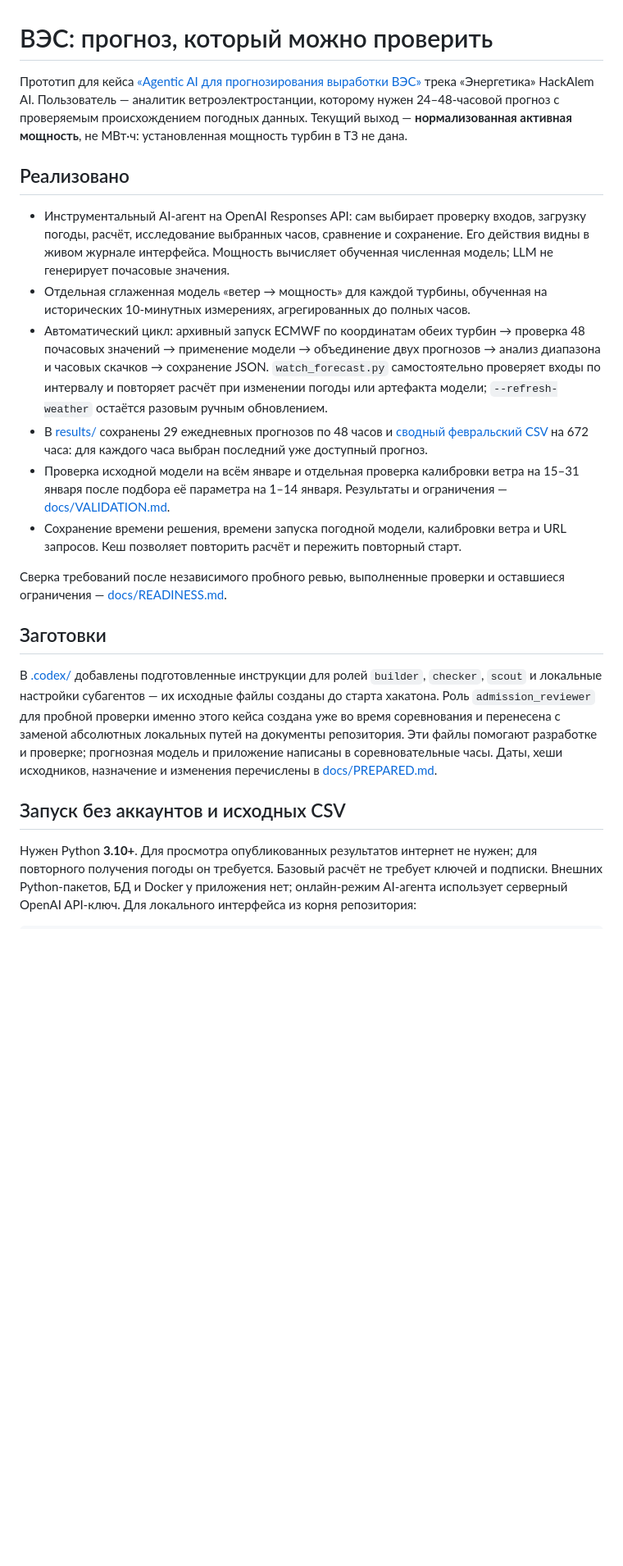
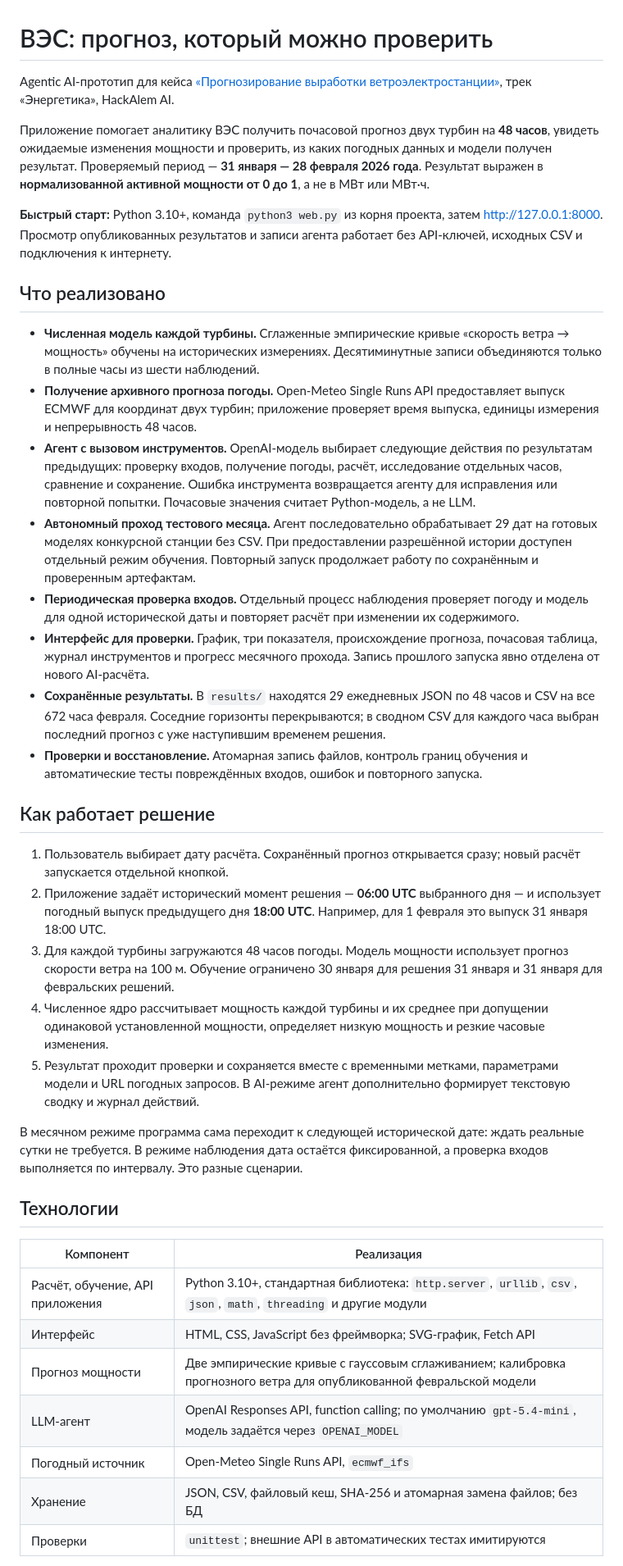
Before and after one commit to BAITC-Hacks/hack-c04b1cb2-m-m-s, a Markdown page: README.md, the part around one of its changes. Shown at 82% size. Rendered like a GitHub page; blank space fills up the shorter version.

```diff
--- a/README.md
+++ b/README.md
@@ -1,22 +1,41 @@
 # ВЭС: прогноз, который можно проверить
 
-Прототип для кейса [«Agentic AI для прогнозирования выработки ВЭС»](https://docs.google.com/document/d/1Fn5IJoj87Fx7IAknG26zkfX8c0eq7feCujd0m66PCgY/edit) трека «Энергетика» HackAlem AI. Пользователь — аналитик ветроэлектростанции, которому нужен 24–48-часовой прогноз с проверяемым происхождением погодных данных. Текущий выход — **нормализованная активная мощность**, не МВт·ч: установленная мощность турбин в ТЗ не дана.
+Agentic AI-прототип для кейса [«Прогнозирование выработки ветроэлектростанции»](https://docs.google.com/document/d/1Fn5IJoj87Fx7IAknG26zkfX8c0eq7feCujd0m66PCgY/edit), трек «Энергетика», HackAlem AI.
 
-## Реализовано
+Приложение помогает аналитику ВЭС получить почасовой прогноз двух турбин на **48 часов**, увидеть ожидаемые изменения мощности и проверить, из каких погодных данных и модели получен результат. Проверяемый период — **31 января — 28 февраля 2026 года**. Результат выражен в **нормализованной активной мощности от 0 до 1**, а не в МВт или МВт·ч.
 
-- Инструментальный AI-агент на OpenAI Responses API: сам выбирает проверку входов, загрузку погоды, расчёт, исследование выбранных часов, сравнение и сохранение. Его действия видны в живом журнале интерфейса. Мощность вычисляет обученная численная модель; LLM не генерирует почасовые значения.
-- Отдельная сглаженная модель «ветер → мощность» для каждой турбины, обученная на исторических 10-минутных измерениях, агрегированных до полных часов.
-- Автоматический цикл: архивный запуск ECMWF по координатам обеих турбин → проверка 48 почасовых значений → применение модели → объединение двух прогнозов → анализ диапазона и часовых скачков → сохранение JSON. `watch_forecast.py` самостоятельно проверяет входы по интервалу и повторяет расчёт при изменении погоды или артефакта модели; `--refresh-weather` остаётся разовым ручным обновлением.
-- В [results/](results/) сохранены 29 ежедневных прогнозов по 48 часов и [сводный февральский CSV](results/february-hourly.csv) на 672 часа: для каждого часа выбран последний уже доступный прогноз.
-- Проверка исходной модели на всём январе и отдельная проверка калибровки ветра на 15–31 января после подбора её параметра на 1–14 января. Результаты и ограничения — [docs/VALIDATION.md](docs/VALIDATION.md).
-- Сохранение времени решения, времени запуска погодной модели, калибровки ветра и URL запросов. Кеш позволяет повторить расчёт и пережить повторный старт.
+**Быстрый старт:** Python 3.10+, команда `python3 web.py` из корня проекта, затем [http://127.0.0.1:8000](http://127.0.0.1:8000). Просмотр опубликованных результатов и записи агента работает без API-ключей, исходных CSV и подключения к интернету.
 
-Сверка требований после независимого пробного ревью, выполненные проверки и оставшиеся ограничения — [docs/READINESS.md](docs/READINESS.md).
+## Что реализовано
 
-## Заготовки
+- **Численная модель каждой турбины.** Сглаженные эмпирические кривые «скорость ветра → мощность» обучены на исторических измерениях. Десятиминутные записи объединяются только в полные часы из шести наблюдений.
+- **Получение архивного прогноза погоды.** Open-Meteo Single Runs API предоставляет выпуск ECMWF для координат двух турбин; приложение проверяет время выпуска, единицы измерения и непрерывность 48 часов.
+- **Агент с вызовом инструментов.** OpenAI-модель выбирает следующие действия по результатам предыдущих: проверку входов, получение погоды, расчёт, исследование отдельных часов, сравнение и сохранение. Ошибка инструмента возвращается агенту для исправления или повторной попытки. Почасовые значения считает Python-модель, а не LLM.
+- **Автономный проход тестового месяца.** Агент последовательно обрабатывает 29 дат на готовых моделях конкурсной станции без CSV. При предоставлении разрешённой истории доступен отдельный режим обучения. Повторный запуск продолжает работу по сохранённым и проверенным артефактам.
+- **Периодическая проверка входов.** Отдельный процесс наблюдения проверяет погоду и модель для одной исторической даты и повторяет расчёт при изменении их содержимого.
+- **Интерфейс для проверки.** График, три показателя, происхождение прогноза, почасовая таблица, журнал инструментов и прогресс месячного прохода. Запись прошлого запуска явно отделена от нового AI-расчёта.
+- **Сохранённые результаты.** В `results/` находятся 29 ежедневных JSON по 48 часов и CSV на все 672 часа февраля. Соседние горизонты перекрываются; в сводном CSV для каждого часа выбран последний прогноз с уже наступившим временем решения.
+- **Проверки и восстановление.** Атомарная запись файлов, контроль границ обучения и автоматические тесты повреждённых входов, ошибок и повторного запуска.
 
-В [.codex/](.codex/) добавлены подготовленные инструкции для ролей `builder`, `checker`, `scout` и локальные настройки субагентов — их исходные файлы созданы до старта хакатона. Роль `admission_reviewer` для пробной проверки именно этого кейса создана уже во время соревнования и перенесена с заменой абсолютных локальных путей на документы репозитория. Эти файлы помогают разработке и проверке; прогнозная модель и приложение написаны в соревновательные часы. Даты, хеши исходников, назначение и изменения перечислены в [docs/PREPARED.md](docs/PREPARED.md).
+## Как работает решение
 
-## Запуск без аккаунтов и исходных CSV
+1. Пользователь выбирает дату расчёта. Сохранённый прогноз открывается сразу; новый расчёт запускается отдельной кнопкой.
+2. Приложение задаёт исторический момент решения — **06:00 UTC** выбранного дня — и использует погодный выпуск предыдущего дня **18:00 UTC**. Например, для 1 февраля это выпуск 31 января 18:00 UTC.
+3. Для каждой турбины загружаются 48 часов погоды. Модель мощности использует прогноз скорости ветра на 100 м. Обучение ограничено 30 января для решения 31 января и 31 января для февральских решений.
+4. Численное ядро рассчитывает мощность каждой турбины и их среднее при допущении одинаковой установленной мощности, определяет низкую мощность и резкие часовые изменения.
+5. Результат проходит проверки и сохраняется вместе с временными метками, параметрами модели и URL погодных запросов. В AI-режиме агент дополнительно формирует текстовую сводку и журнал действий.
 
-Нужен Python **3.10+**. Для просмотра опубликованных результатов интернет не нужен; для повторного получения погоды он требуется. Базовый расчёт не требует ключей и подписки. Внешних Python-пакетов, БД и Docker у приложения нет; онлайн-режим AI-агента использует серверный OpenAI API-ключ. Для локального интерфейса из корня репозитория:
+В месячном режиме программа сама переходит к следующей исторической дате: ждать реальные сутки не требуется. В режиме наблюдения дата остаётся фиксированной, а проверка входов выполняется по интервалу. Это разные сценарии.
+
+## Технологии
+
+| Компонент | Реализация |
+|---|---|
+| Расчёт, обучение, API приложения | Python 3.10+, стандартная библиотека: `http.server`, `urllib`, `csv`, `json`, `math`, `threading` и другие модули |
+| Интерфейс | HTML, CSS, JavaScript без фреймворка; SVG-график, Fetch API |
+| Прогноз мощности | Две эмпирические кривые с гауссовым сглаживанием; калибровка прогнозного ветра для опубликованной февральской модели |
+| LLM-агент | OpenAI Responses API, function calling; по умолчанию `gpt-5.4-mini`, модель задаётся через `OPENAI_MODEL` |
+| Погодный источник | Open-Meteo Single Runs API, `ecmwf_ifs` |
+| Хранение | JSON, CSV, файловый кеш, SHA-256 и атомарная замена файлов; без БД |
+| Проверки | `unittest`; внешние API в автоматических тестах имитируются |
+
```
Also changed, not shown: other parts of README.md (+155 -94 lines).
